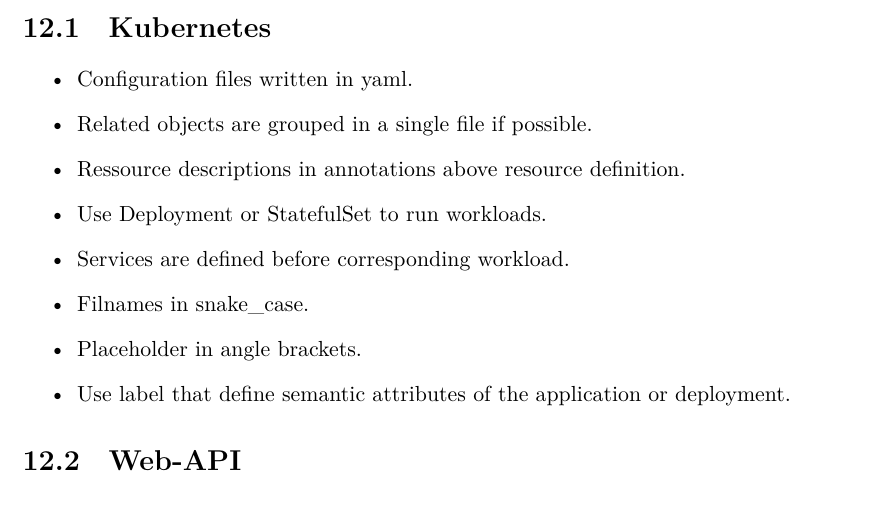
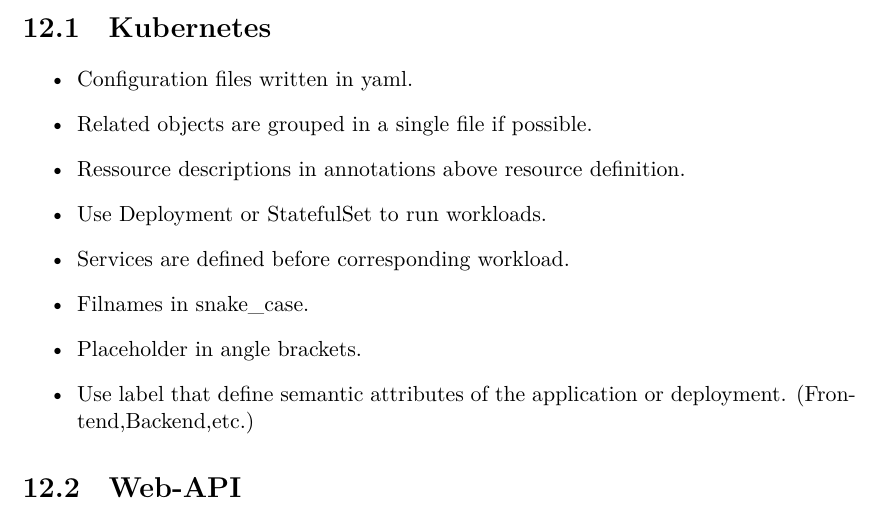
Before and after one commit to KubeWatch-Monitoring/KubeWatch, a LaTeX thesis (Documentation/src/main.tex, which reads Documentation/src/03_project-documentation/06_guidelines.tex): part of page 27 of 30, cut so that both start at the same text. Compiled offline with XeLaTeX; a LaTeX package or settings file that is missing is left out.

Commit message:
Improve Kubernetes Guidelines (Fixes #23)

```diff
--- a/Documentation/src/03_project-documentation/06_guidelines.tex
+++ b/Documentation/src/03_project-documentation/06_guidelines.tex
@@ -10,7 +10,7 @@ Project Guidlines for Kubernetes resources aswell as application coding guidelin
     \item Services are defined before corresponding workload.
     \item Filnames in snake\_case.
     \item Placeholder in angle brackets.
-    \item Use label that define semantic attributes of the application or deployment.
+    \item Use label that define semantic attributes of the application or deployment. (Frontend,Backend,etc.)
 \end{itemize}
 
 \section{Web-API}
```
